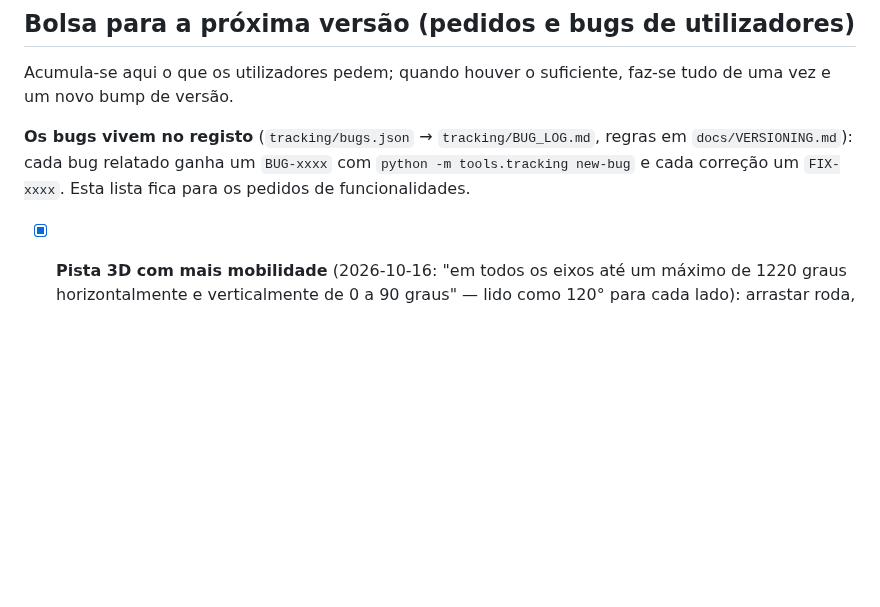
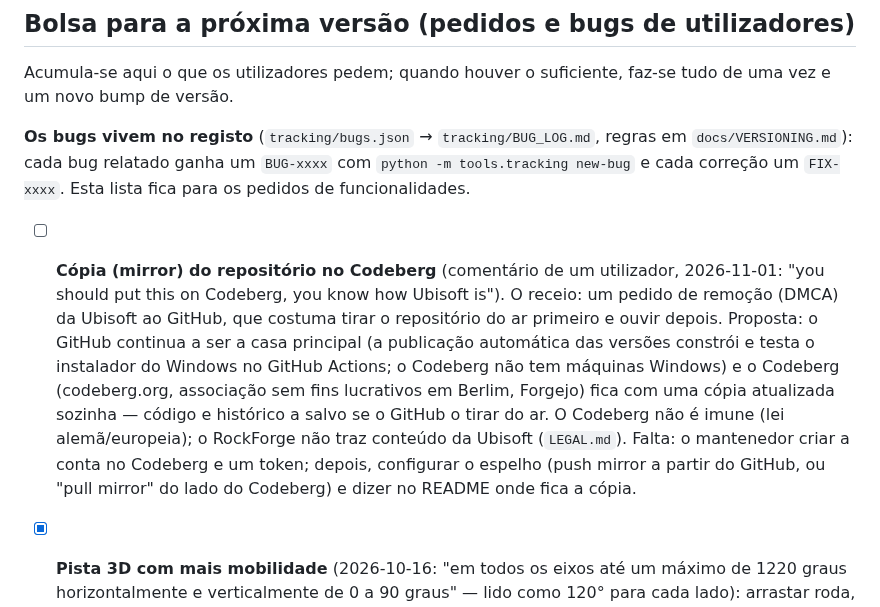
Before and after one commit to F100Pilot/RockForge, a Markdown page: TODO.md, the part around the change. Rendered like a GitHub page; blank space fills up the shorter version.

Commit message:
TODO: a Codeberg mirror of the repository (user suggestion)
Co-Authored-By: Claude Opus 5.5 <noreply@anthropic.com>
Claude-Session: https://claude.ai/code/session_01GeAknYTYRLS4B4vyUVDiRo

```diff
--- a/TODO.md
+++ b/TODO.md
@@ -13,6 +13,17 @@ tudo de uma vez e um novo bump de versão.
 `docs/VERSIONING.md`): cada bug relatado ganha um `BUG-xxxx` com `python -m tools.tracking new-bug`
 e cada correção um `FIX-xxxx`. Esta lista fica para os pedidos de funcionalidades.
 
+- [ ] **Cópia (mirror) do repositório no Codeberg** (comentário de um utilizador, 2026-11-01:
+  "you should put this on Codeberg, you know how Ubisoft is"). O receio: um pedido de remoção
+  (DMCA) da Ubisoft ao GitHub, que costuma tirar o repositório do ar primeiro e ouvir depois.
+  Proposta: o GitHub continua a ser a casa principal (a publicação automática das versões
+  constrói e testa o instalador do Windows no GitHub Actions; o Codeberg não tem máquinas
+  Windows) e o Codeberg (codeberg.org, associação sem fins lucrativos em Berlim, Forgejo) fica
+  com uma cópia atualizada sozinha — código e histórico a salvo se o GitHub o tirar do ar.
+  O Codeberg não é imune (lei alemã/europeia); o RockForge não traz conteúdo da Ubisoft
+  (`LEGAL.md`). Falta: o mantenedor criar a conta no Codeberg e um token; depois, configurar
+  o espelho (push mirror a partir do GitHub, ou "pull mirror" do lado do Codeberg) e dizer
+  no README onde fica a cópia.
 - [x] **Pista 3D com mais mobilidade** (2026-10-16: "em todos os eixos até um
   máximo de 1220 graus horizontalmente e verticalmente de 0 a 90 graus" — lido
   como 120° para cada lado): arrastar roda, roda do rato afasta, duplo clique
```
